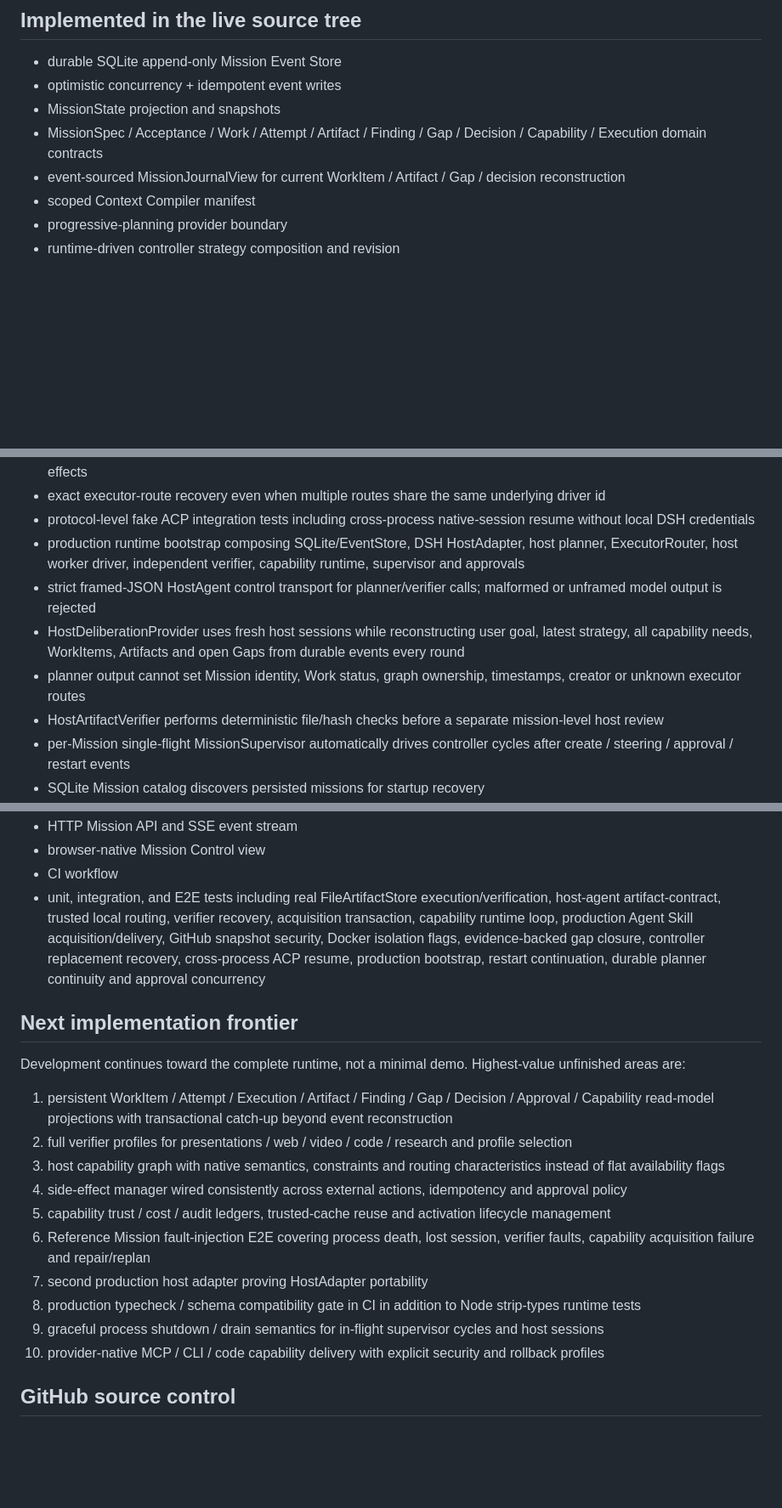
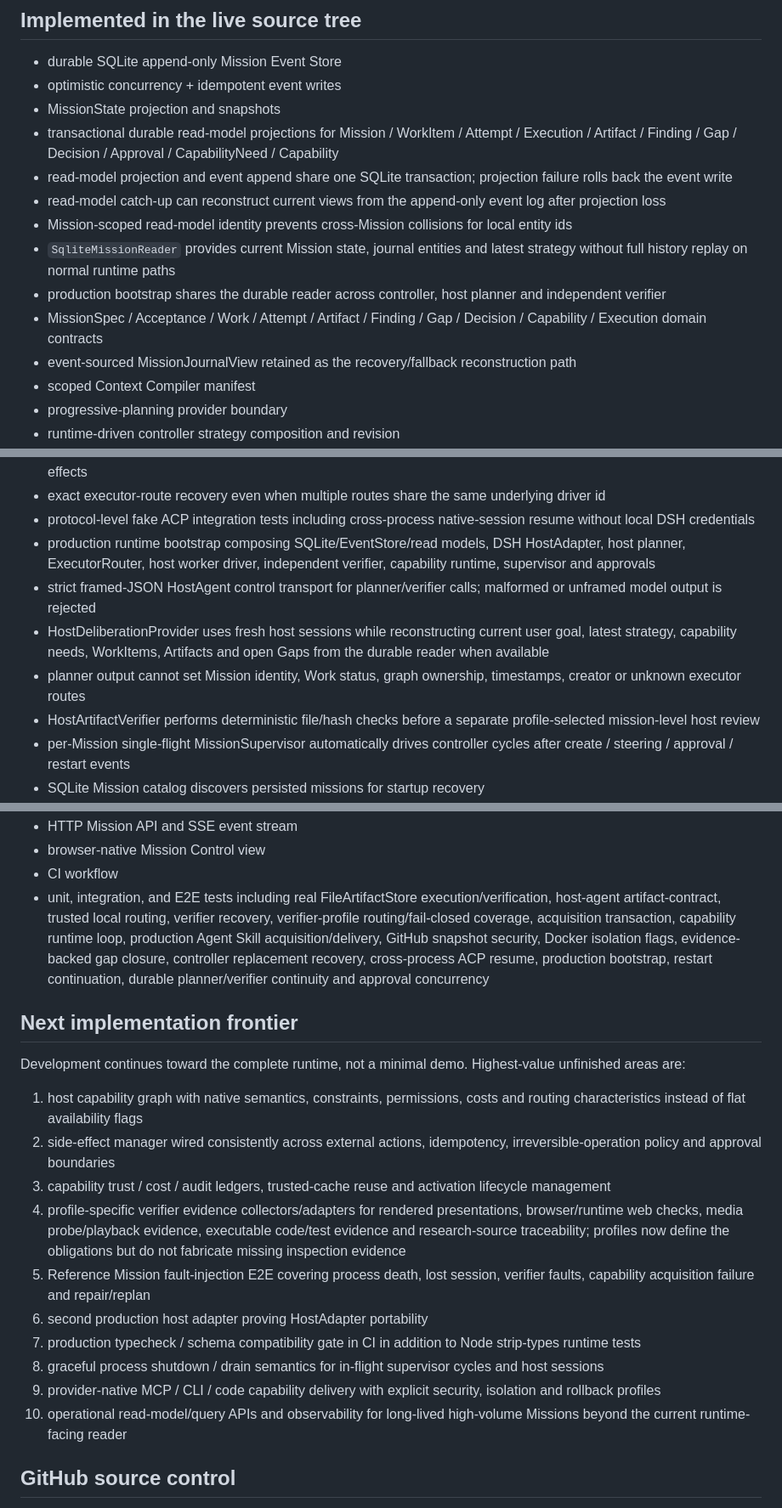
Before and after one commit to seekpura/Mission, a Markdown page: CURRENT_STATUS.md, 3 parts joined by grey strips. Shown at 85% size. Drawn GitHub-style; blank space fills up the shorter version.

Commit message:
docs: refresh runtime frontier after read models and verifier profiles

```diff
--- a/CURRENT_STATUS.md
+++ b/CURRENT_STATUS.md
@@ -8,8 +8,14 @@ Architecture Freeze F0-F8 + Implementation Freeze 1.
 - durable SQLite append-only Mission Event Store
 - optimistic concurrency + idempotent event writes
 - MissionState projection and snapshots
+- transactional durable read-model projections for Mission / WorkItem / Attempt / Execution / Artifact / Finding / Gap / Decision / Approval / CapabilityNeed / Capability
+- read-model projection and event append share one SQLite transaction; projection failure rolls back the event write
+- read-model catch-up can reconstruct current views from the append-only event log after projection loss
+- Mission-scoped read-model identity prevents cross-Mission collisions for local entity ids
+- `SqliteMissionReader` provides current Mission state, journal entities and latest strategy without full history replay on normal runtime paths
+- production bootstrap shares the durable reader across controller, host planner and independent verifier
 - MissionSpec / Acceptance / Work / Attempt / Artifact / Finding / Gap / Decision / Capability / Execution domain contracts
-- event-sourced MissionJournalView for current WorkItem / Artifact / Gap / decision reconstruction
+- event-sourced MissionJournalView retained as the recovery/fallback reconstruction path
 - scoped Context Compiler manifest
 - progressive-planning provider boundary
 - runtime-driven controller strategy composition and revision
@@ -89,11 +100,11 @@ Architecture Freeze F0-F8 + Implementation Freeze 1.
 - recovery continuation prompt that inspects existing workspace and warns against blindly repeating irreversible side effects
 - exact executor-route recovery even when multiple routes share the same underlying driver id
 - protocol-level fake ACP integration tests including cross-process native-session resume without local DSH credentials
-- production runtime bootstrap composing SQLite/EventStore, DSH HostAdapter, host planner, ExecutorRouter, host worker driver, independent verifier, capability runtime, supervisor and approvals
+- production runtime bootstrap composing SQLite/EventStore/read models, DSH HostAdapter, host planner, ExecutorRouter, host worker driver, independent verifier, capability runtime, supervisor and approvals
 - strict framed-JSON HostAgent control transport for planner/verifier calls; malformed or unframed model output is rejected
-- HostDeliberationProvider uses fresh host sessions while reconstructing user goal, latest strategy, all capability needs, WorkItems, Artifacts and open Gaps from durable events every round
+- HostDeliberationProvider uses fresh host sessions while reconstructing current user goal, latest strategy, capability needs, WorkItems, Artifacts and open Gaps from the durable reader when available
 - planner output cannot set Mission identity, Work status, graph ownership, timestamps, creator or unknown executor routes
-- HostArtifactVerifier performs deterministic file/hash checks before a separate mission-level host review
+- HostArtifactVerifier performs deterministic file/hash checks before a separate profile-selected mission-level host review
 - per-Mission single-flight MissionSupervisor automatically drives controller cycles after create / steering / approval / restart events
 - SQLite Mission catalog discovers persisted missions for startup recovery
 - RuntimeApprovalManager persists approval request/decision events before host release, rejects stale restart approvals, and makes the first durable decision authoritative under concurrent operators
@@ -103,22 +114,22 @@ Architecture Freeze F0-F8 + Implementation Freeze 1.
 - HTTP Mission API and SSE event stream
 - browser-native Mission Control view
 - CI workflow
-- unit, integration, and E2E tests including real FileArtifactStore execution/verification, host-agent artifact-contract, trusted local routing, verifier recovery, acquisition transaction, capability runtime loop, production Agent Skill acquisition/delivery, GitHub snapshot security, Docker isolation flags, evidence-backed gap closure, controller replacement recovery, cross-process ACP resume, production bootstrap, restart continuation, durable planner continuity and approval concurrency
+- unit, integration, and E2E tests including real FileArtifactStore execution/verification, host-agent artifact-contract, trusted local routing, verifier recovery, verifier-profile routing/fail-closed coverage, acquisition transaction, capability runtime loop, production Agent Skill acquisition/delivery, GitHub snapshot security, Docker isolation flags, evidence-backed gap closure, controller replacement recovery, cross-process ACP resume, production bootstrap, restart continuation, durable planner/verifier continuity and approval concurrency
 
 ## Next implementation frontier
 
 Development continues toward the complete runtime, not a minimal demo. Highest-value unfinished areas are:
 
-1. persistent WorkItem / Attempt / Execution / Artifact / Finding / Gap / Decision / Approval / Capability read-model projections with transactional catch-up beyond event reconstruction
-2. full verifier profiles for presentations / web / video / code / research and profile selection
-3. host capability graph with native semantics, constraints and routing characteristics instead of flat availability flags
-4. side-effect manager wired consistently across external actions, idempotency and approval policy
-5. capability trust / cost / audit ledgers, trusted-cache reuse and activation lifecycle management
-6. Reference Mission fault-injection E2E covering process death, lost session, verifier faults, capability acquisition failure and repair/replan
-7. second production host adapter proving HostAdapter portability
-8. production typecheck / schema compatibility gate in CI in addition to Node strip-types runtime tests
-9. graceful process shutdown / drain semantics for in-flight supervisor cycles and host sessions
-10. provider-native MCP / CLI / code capability delivery with explicit security and rollback profiles
+1. host capability graph with native semantics, constraints, permissions, costs and routing characteristics instead of flat availability flags
+2. side-effect manager wired consistently across external actions, idempotency, irreversible-operation policy and approval boundaries
+3. capability trust / cost / audit ledgers, trusted-cache reuse and activation lifecycle management
+4. profile-specific verifier evidence collectors/adapters for rendered presentations, browser/runtime web checks, media probe/playback evidence, executable code/test evidence and research-source traceability; profiles now define the obligations but do not fabricate missing inspection evidence
+5. Reference Mission fault-injection E2E covering process death, lost session, verifier faults, capability acquisition failure and repair/replan
+6. second production host adapter proving HostAdapter portability
+7. production typecheck / schema compatibility gate in CI in addition to Node strip-types runtime tests
+8. graceful process shutdown / drain semantics for in-flight supervisor cycles and host sessions
+9. provider-native MCP / CLI / code capability delivery with explicit security, isolation and rollback profiles
+10. operational read-model/query APIs and observability for long-lived high-volume Missions beyond the current runtime-facing reader
 
 ## GitHub source control
 
```
Also changed, not shown: other parts of CURRENT_STATUS.md (+5 -0 lines).
